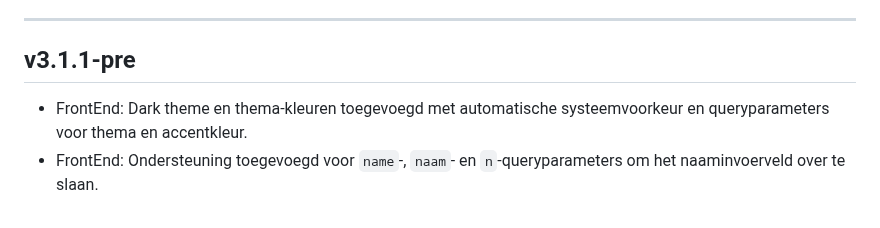
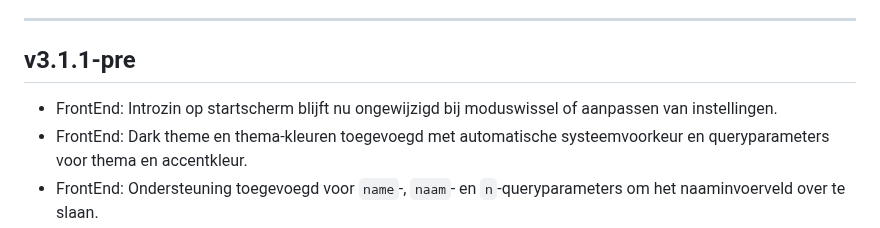
Before and after one commit to gpellicciotta/verkeersregels-quiz, a Markdown page: CHANGELOG.md, the part around the change. GitHub-like rendering.

```diff
--- a/CHANGELOG.md
+++ b/CHANGELOG.md
@@ -14,6 +14,7 @@ A summarized overview of all changes, per version of this project.
 ---
 
 ## v3.1.1-pre
+- FrontEnd: Introzin op startscherm blijft nu ongewijzigd bij moduswissel of aanpassen van instellingen.
 - FrontEnd: Dark theme en thema-kleuren toegevoegd met automatische systeemvoorkeur en queryparameters voor thema en accentkleur.
 - FrontEnd: Ondersteuning toegevoegd voor `name`-, `naam`- en `n`-queryparameters om het naaminvoerveld over te slaan.
 - Inhoud: Twintig extra praktijkvragen met foto's van verkeerssituaties toegevoegd met bijgewerkte offline caching en tests.
```
Also changed, not shown: TODO.md (+1 -2 lines), tasks/T0047-keep-start-page-intro-sentence-static-during-mode.md (added, +72 -0 lines), tasks/T0047-view-after.png (added), tasks/T0047-view-before.png (added), 1 other file.
